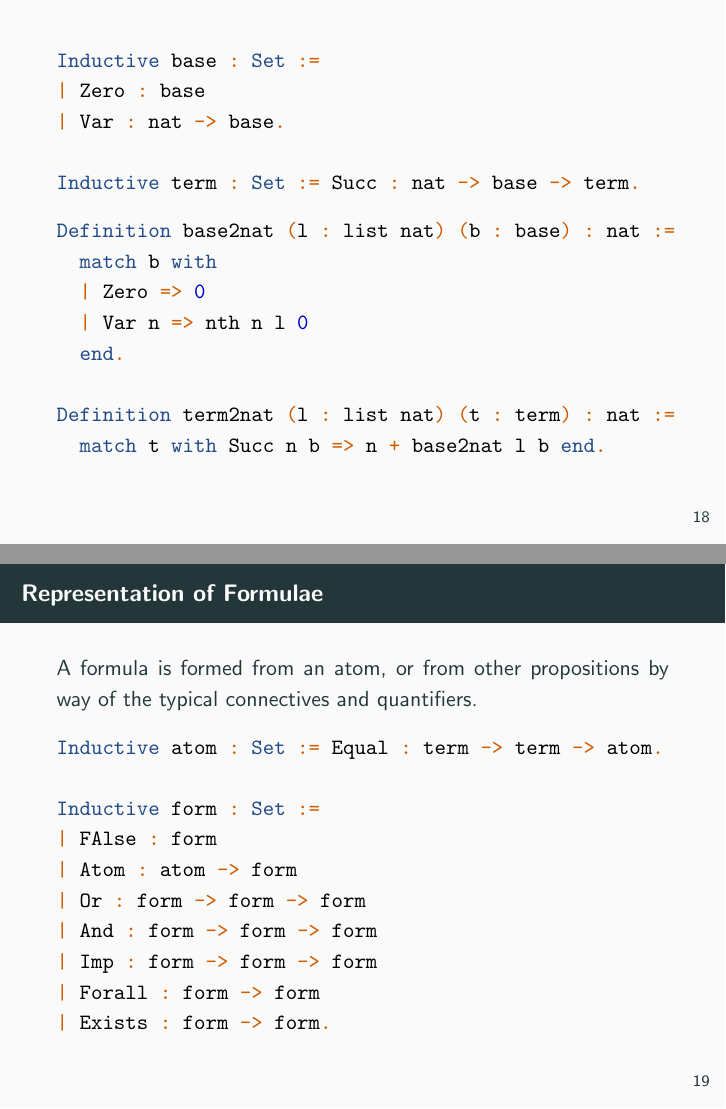
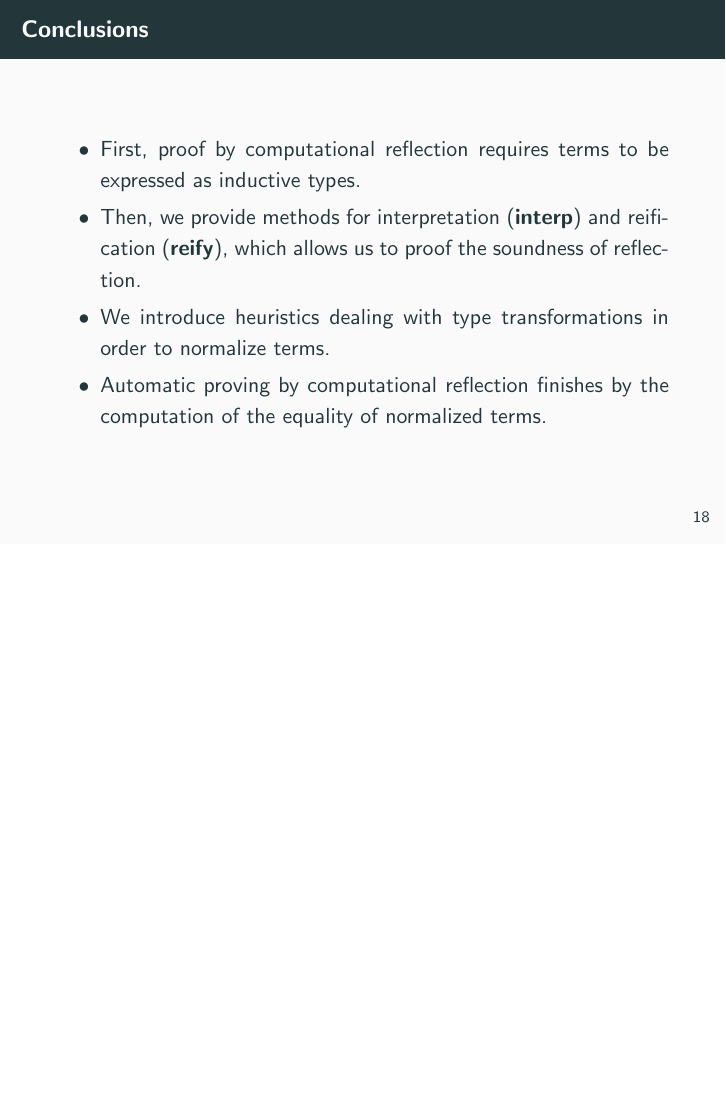
Before and after one commit to vonavi/proof-by-refl, LaTeX slides (talk/presentation.tex): pages 19 and 20 of 22 before the commit and page 19 of 19 after it, the two joined at a grey line, the shorter picture padded with empty space. Compiled offline with pdfLaTeX.

Commit message:
Update the English version of presentation.

```diff
--- a/talk/presentation.tex
+++ b/talk/presentation.tex
@@ -3,10 +3,10 @@
 
 \usepackage[utf8]{inputenc}
 \usepackage[english]{babel}
-\usepackage{amssymb,amsmath}
+\usepackage{amssymb,amsmath,amsbsy}
 
 \usepackage{hyperref}
-\hypersetup{colorlinks,linkcolor=}
+\hypersetup{colorlinks,linkcolor=,urlcolor=blue}
 
 \usepackage{minted}
 \usemintedstyle{tango}
@@ -14,9 +14,15 @@
 \usepackage{epigraph}
 \usepackage{ragged2e}
 
-\title{Proof by Reflection with Examples}
+\setbeamerfont{footnote}{size=\normalsize}
+
+\title{Automatic Proving in Coq by Reflection and Reification}
 \author{Vladimir Ivanov}
-\date{\today}
+\institute{Huawei Technologies\\
+  Moscow Research Center\\
+  Advanced Software Technology Lab
+}
+\date{}
 
 \begin{document}
 \begin{frame}[plain,noframenumbering]
@@ -24,7 +30,7 @@
 \end{frame}
 
 \begin{frame}
-  \section{Proof by Reflection}
+  \section{Proof by Computational Reflection}
   \setlength{\epigraphwidth}{\textwidth}
   \epigraph{\justifying
     The term \textit{reflection} applies because we will need to translate Gallina propositions into values of inductive types representing syntax, so that Gallina programs may analyze them, and translating such a term back to the original form is called \textit{reflecting} it.
@@ -254,40 +277,12 @@ Qed.
   \end{align*}
 \end{frame}
 
-\begin{frame}[fragile]
-\begin{minted}{coq}
-Inductive base : Set :=
-| Zero : base
-| Var : nat -> base.
-
-Inductive term : Set := Succ : nat -> base -> term.
-\end{minted}
-
-\begin{minted}{coq}
-Definition base2nat (l : list nat) (b : base) : nat :=
-  match b with
-  | Zero => 0
-  | Var n => nth n l 0
-  end.
-
-Definition term2nat (l : list nat) (t : term) : nat :=
-  match t with Succ n b => n + base2nat l b end.
-\end{minted}
+\begin{frame}
+  \frametitle{Conclusions}
+  \begin{itemize}\justifying
+  \item First, proof by computational reflection requires terms to be expressed as inductive types.
+  \item Then, we provide methods for interpretation (\textbf{interp}) and reification (\textbf{reify}), which allows us to proof the soundness of reflection.
+  \item We introduce heuristics dealing with type transformations in order to normalize terms.
+  \item Automatic proving by computational reflection finishes by the computation of the equality of normalized terms.
+  \end{itemize}
 \end{frame}
-
-\begin{frame}[fragile]\justifying
-  \frametitle{Representation of Formulae}
-  A formula is formed from an atom, or from other propositions by way of the typical connectives and quantifiers.
-\begin{minted}{coq}
-Inductive atom : Set := Equal : term -> term -> atom.
-
-Inductive form : Set :=
-| FAlse : form
-| Atom : atom -> form
-| Or : form -> form -> form
-| And : form -> form -> form
-| Imp : form -> form -> form
-| Forall : form -> form
-| Exists : form -> form.
-\end{minted}
-\end{frame}
```
Also changed, not shown: talk/presentation.tex (57 more changed lines).
